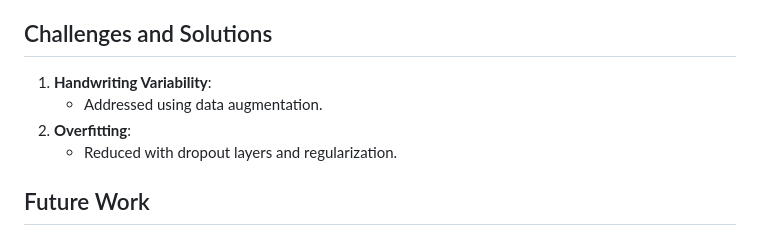
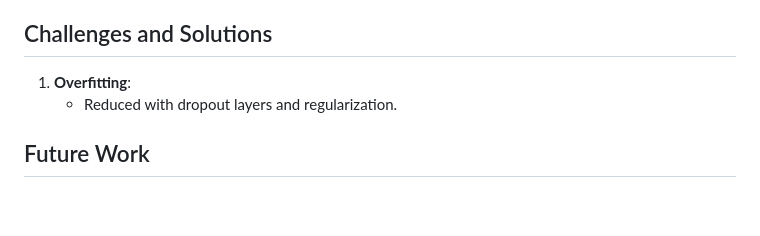
Before and after one commit to HR-VijayKumar/Handwrittten-Medicine-Name-Recognition, a Markdown page: README.md, the part around the change. Drawn GitHub-style; blank space fills up the shorter version.

```diff
--- a/README.md
+++ b/README.md
@@ -73,9 +73,7 @@ This project implements a deep learning-based solution to recognize medicine nam
 
 ## Challenges and Solutions
 
-1. **Handwriting Variability**:
-   - Addressed using data augmentation.
-2. **Overfitting**:
+1. **Overfitting**:
    - Reduced with dropout layers and regularization.
 
 ## Future Work
```
